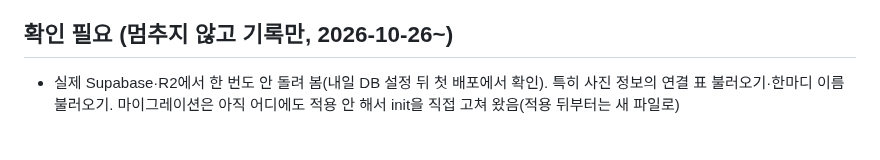
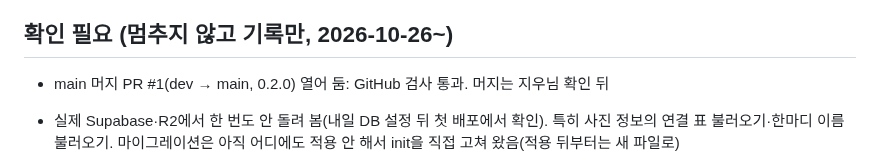
Before and after one commit to mjkang0987/sweepea, a Markdown page: plan.md, the part around the change. Rendered like a GitHub page; blank space fills up the shorter version.

Commit message:
docs: main 머지 PR 기록
Co-Authored-By: Claude Opus 5.5 <noreply@anthropic.com>
Claude-Session: https://claude.ai/code/session_01PGCKZQpn2dMJA8VgSfE9ov

```diff
--- a/plan.md
+++ b/plan.md
@@ -449,6 +449,8 @@
 
 ## 확인 필요 (멈추지 않고 기록만, 2026-10-26~)
 
+- main 머지 PR #1(dev → main, 0.2.0) 열어 둠: GitHub 검사 통과. 머지는 지우님 확인 뒤
+
 - 실제 Supabase·R2에서 한 번도 안 돌려 봄(내일 DB 설정 뒤 첫 배포에서 확인). 특히 사진 정보의 연결 표 불러오기·한마디 이름 불러오기. 마이그레이션은 아직 어디에도 적용 안 해서 init을 직접 고쳐 왔음(적용 뒤부터는 새 파일로)
 - 계정 화면 이름: 시안은 "지우"(부모 이름)인데 처음 설정에서 부모 이름을 받지 않아 "서아 엄마"로 보임. 이름을 받을지
 - 설정 '가족도 사진 저장하기'·구성원 '사진 올리기 허용': 시안은 체크박스, 구현은 스위치(폼 하나로 바로 저장). 체크박스로 바꿀지
```
